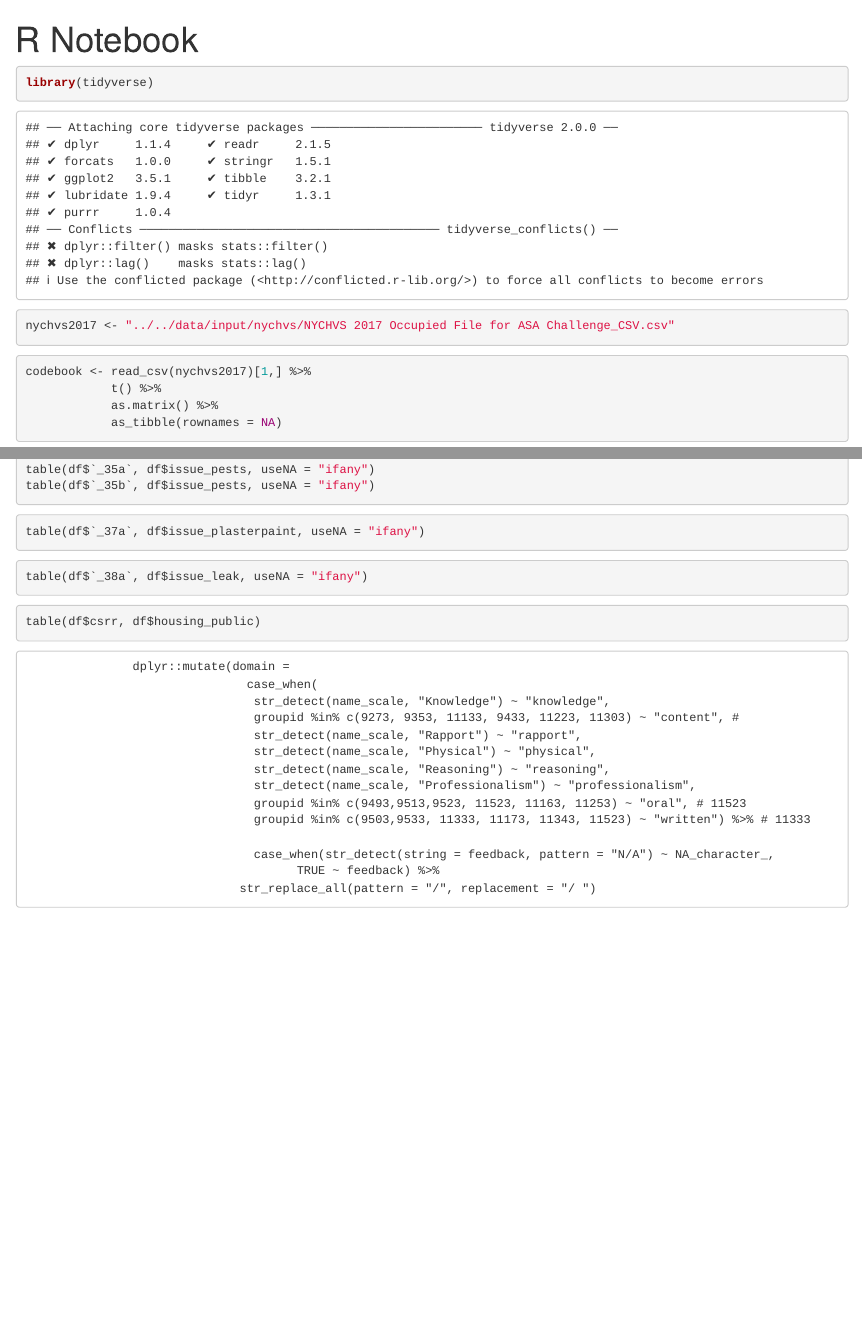
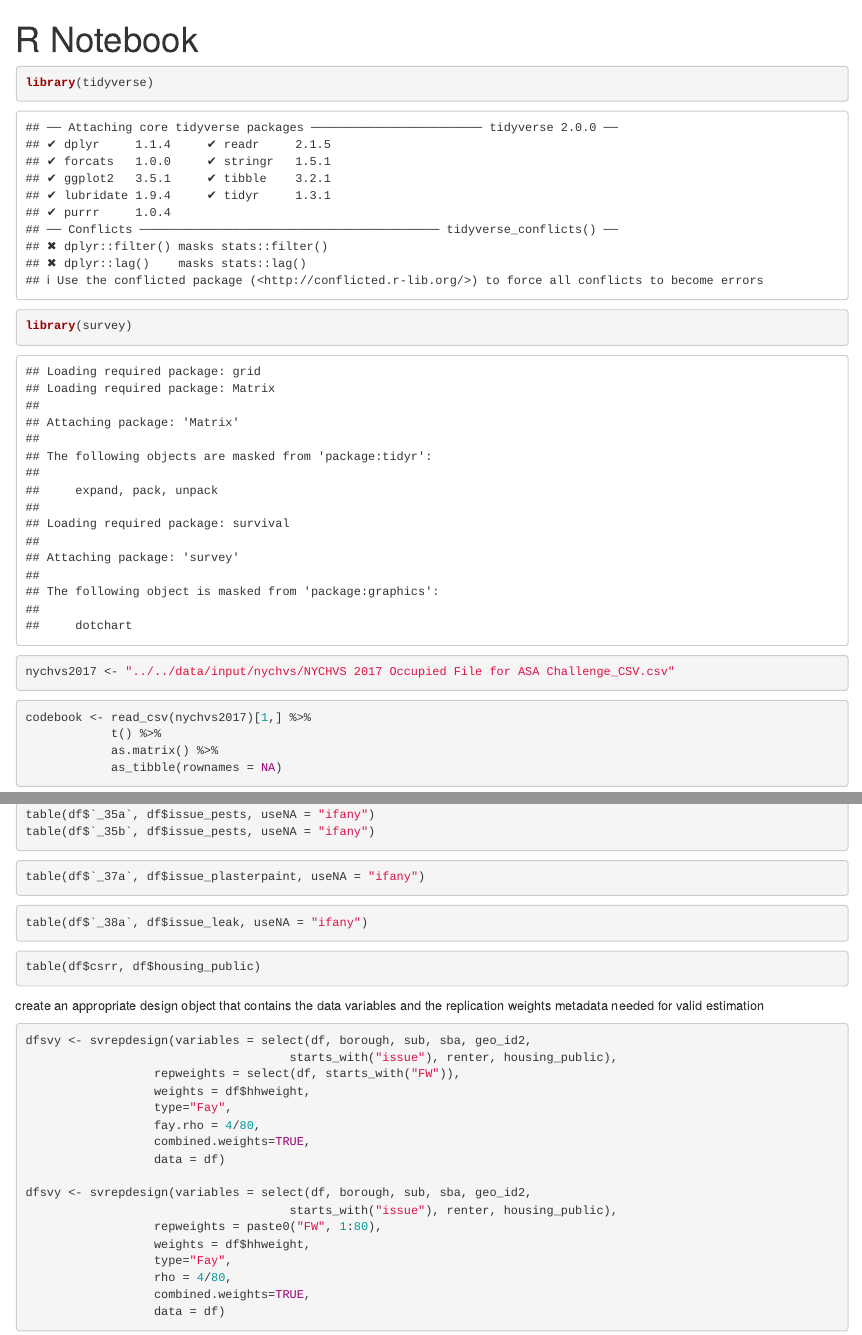
Before and after one commit to LetishaSmith/nychvs, an R Markdown document (scripts/01-clean_data/clean_nychvs.Rmd): the page in a window 1100 px wide, from its top, and a second part further down, joined at a grey line. Rendered offline with R 4.5, knitr and Pandoc, with nearby package versions; some code elsewhere in the file could not run offline.

Commit message:
started code to calculate survey estimates

````diff
--- a/scripts/01-clean_data/clean_nychvs.Rmd
+++ b/scripts/01-clean_data/clean_nychvs.Rmd
@@ -4,6 +4,7 @@ output: html_notebook
 ---
 ```{r}
 library(tidyverse)
+library(survey)
 nychvs2017 <- "../../data/input/nychvs/NYCHVS 2017 Occupied File for ASA Challenge_CSV.csv"
 
 ```
@@ -29,7 +30,7 @@ df <- read_csv(nychvs2017)[-1,] %>%
       select(borough, sub, sba, geo_id2, starts_with("issue"),
              renter, hhweight, seqn, housing_public, starts_with("FW"))
 
-df %>% select(hhweight, seqn, starts_with("FW")) %>% View()
+# df %>% select(hhweight, seqn, starts_with("FW")) %>% View()
 ```
 
 ```{r}
@@ -85,17 +86,23 @@ table(df$`_38a`, df$issue_leak, useNA = "ifany")
 table(df$csrr, df$housing_public)
 ```
 
-                   dplyr::mutate(domain =
-                                   case_when(
-                                    str_detect(name_scale, "Knowledge") ~ "knowledge",
-                                    groupid %in% c(9273, 9353, 11133, 9433, 11223, 11303) ~ "content", #
-                                    str_detect(name_scale, "Rapport") ~ "rapport",
-                                    str_detect(name_scale, "Physical") ~ "physical",
-                                    str_detect(name_scale, "Reasoning") ~ "reasoning",
-                                    str_detect(name_scale, "Professionalism") ~ "professionalism",
-                                    groupid %in% c(9493,9513,9523, 11523, 11163, 11253) ~ "oral", # 11523
-                                    groupid %in% c(9503,9533, 11333, 11173, 11343, 11523) ~ "written") %>% # 11333
+create an appropriate design object that contains the data variables and the replication weights metadata needed for valid estimation
+```{r}
+dfsvy <- svrepdesign(variables = select(df, borough, sub, sba, geo_id2,
+                                     starts_with("issue"), renter, housing_public),
+                  repweights = select(df, starts_with("FW")),
+                  weights = df$hhweight,
+                  type="Fay",
+                  fay.rho = 4/80,
+                  combined.weights=TRUE,
+                  data = df)
 
-                                    case_when(str_detect(string = feedback, pattern = "N/A") ~ NA_character_,
-                                          TRUE ~ feedback) %>%
-                                  str_replace_all(pattern = "/", replacement = "/ ")
+dfsvy <- svrepdesign(variables = select(df, borough, sub, sba, geo_id2,
+                                     starts_with("issue"), renter, housing_public),
+                  repweights = paste0("FW", 1:80),
+                  weights = df$hhweight,
+                  type="Fay",
+                  rho = 4/80,
+                  combined.weights=TRUE,
+                  data = df)
+```
````
Also changed, not shown: scripts/01-clean_data/clean_nychvs.nb.html, 1 other file.
